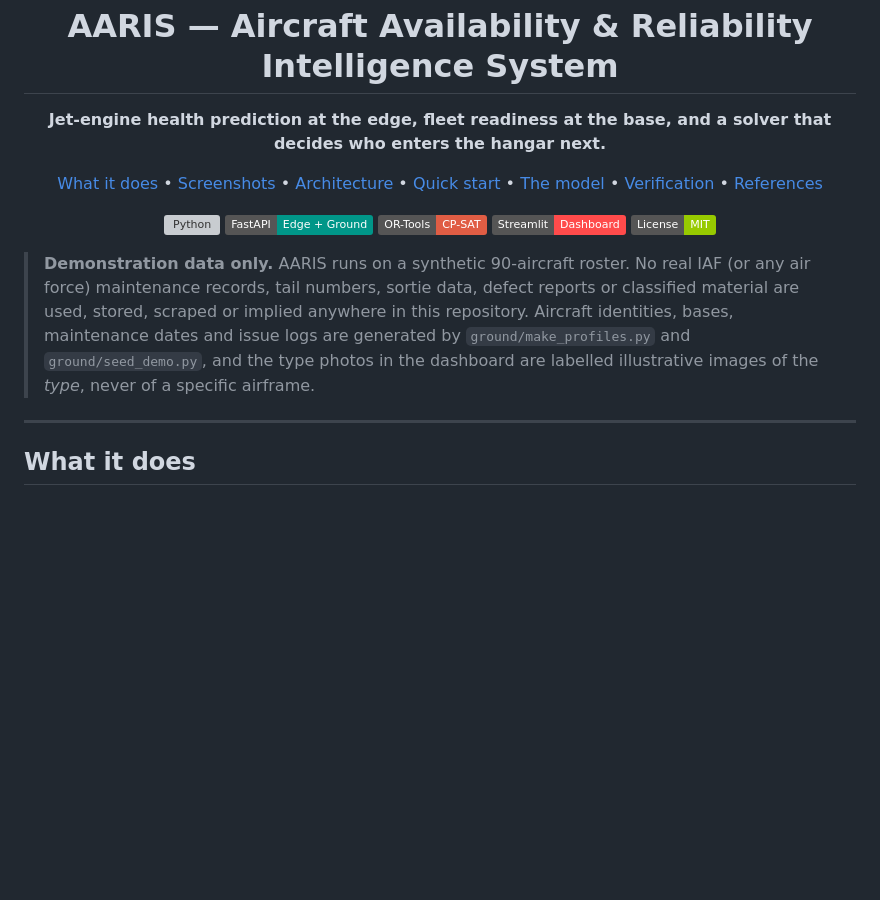
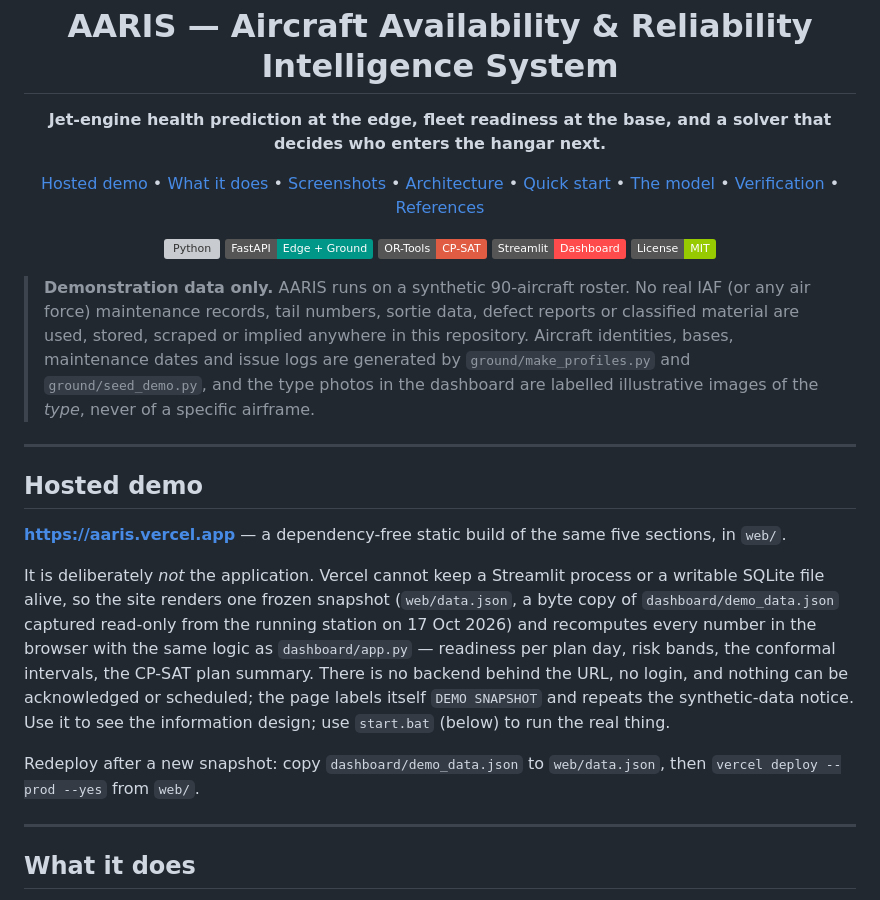
Before and after one commit to aadityajoshi01/AARIS-Aircraft-Availability-and-Reliability-Intelligence-System, a Markdown page: README.md, the part around the change. Rendered like a GitHub page; badges without logos; blank space fills up the shorter version; grey boxes are pictures that could not be loaded.

Commit message:
docs(readme): describe the hosted demo and its limits
Points at https://aaris.vercel.app, states plainly that it is a frozen
snapshot rather than the application, and records the redeploy step.

```diff
--- a/README.md
+++ b/README.md
@@ -9,6 +9,7 @@
 </p>
 
 <p align="center">
+  <a href="#hosted-demo">Hosted demo</a> •
   <a href="#what-it-does">What it does</a> •
   <a href="#screenshots">Screenshots</a> •
   <a href="#architecture">Architecture</a> •
@@ -33,6 +34,27 @@
 > maintenance dates and issue logs are generated by `ground/make_profiles.py`
 > and `ground/seed_demo.py`, and the type photos in the dashboard are
 > labelled illustrative images of the *type*, never of a specific airframe.
+
+---
+
+## Hosted demo
+
+**https://aaris.vercel.app** — a dependency-free static build of the same five
+sections, in `web/`.
+
+It is deliberately *not* the application. Vercel cannot keep a Streamlit
+process or a writable SQLite file alive, so the site renders one frozen
+snapshot (`web/data.json`, a byte copy of `dashboard/demo_data.json` captured
+read-only from the running station on 17 Oct 2026) and recomputes every number
+in the browser with the same logic as `dashboard/app.py` — readiness per plan
+day, risk bands, the conformal intervals, the CP-SAT plan summary. There is no
+backend behind the URL, no login, and nothing can be acknowledged or
+scheduled; the page labels itself `DEMO SNAPSHOT` and repeats the synthetic-data
+notice. Use it to see the information design; use `start.bat` (below) to run
+the real thing.
+
+Redeploy after a new snapshot: copy `dashboard/demo_data.json` to
+`web/data.json`, then `vercel deploy --prod --yes` from `web/`.
 
 ---
 
```
